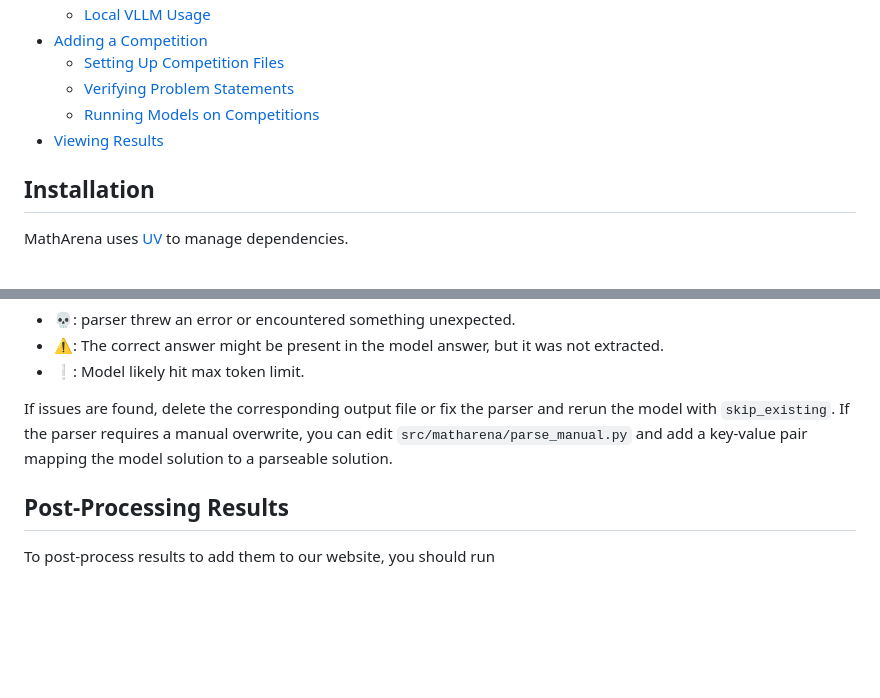
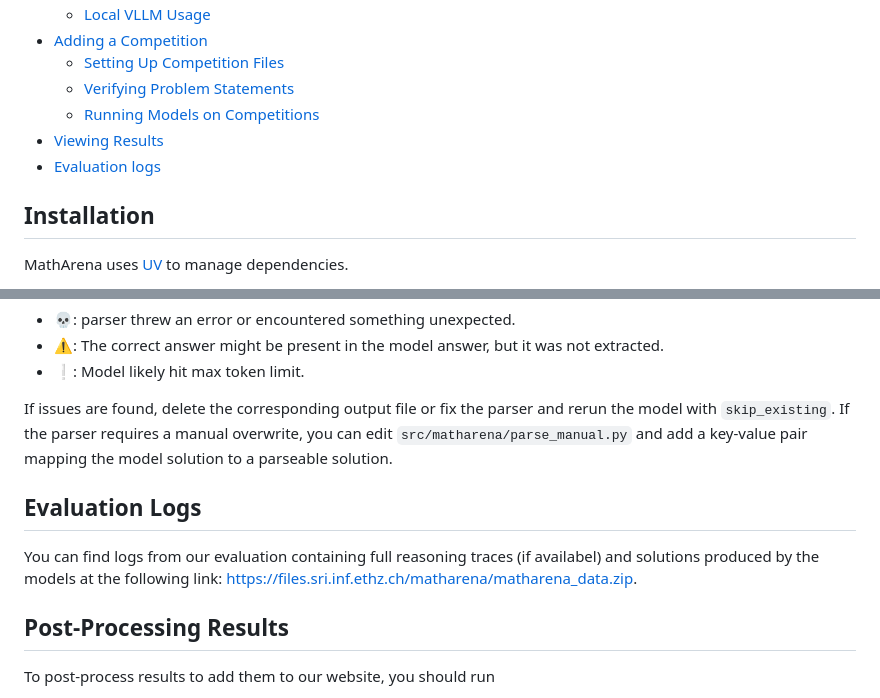
Before and after one commit to harish876/llmarena, a Markdown page: README.md, 2 parts joined by grey strips. Rendered like a GitHub page; blank space fills up the shorter version.

````diff
--- a/README.md
+++ b/README.md
@@ -13,6 +13,7 @@ MathArena is a platform for the evaluation of LLMs on the latest math competitio
   - [Verifying Problem Statements](#verifying-problem-statements)
   - [Running Models on Competitions](#running-models-on-competitions)
 - [Viewing Results](#viewing-results)
+- [Evaluation logs](#evaluation-logs)
 
 ## Installation
 
@@ -133,6 +134,10 @@ Access the app at [http://localhost:5001/](http://localhost:5001/). Warning sign
 
 If issues are found, delete the corresponding output file or fix the parser and rerun the model with `skip_existing`. If the parser requires a manual overwrite, you can edit `src/matharena/parse_manual.py` and add a key-value pair mapping the model solution to a parseable solution.
 
+## Evaluation Logs
+
+You can find logs from our evaluation containing full reasoning traces (if availabel) and solutions produced by the models at the following link: [https://files.sri.inf.ethz.ch/matharena/matharena_data.zip](https://files.sri.inf.ethz.ch/matharena/matharena_data.zip).
+
 ## Post-Processing Results
 To post-process results to add them to our website, you should run
 ```bash
````
